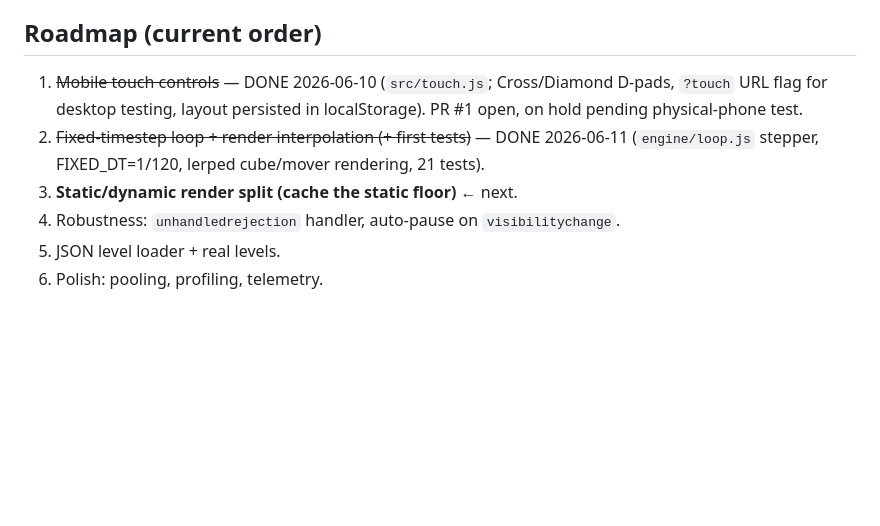
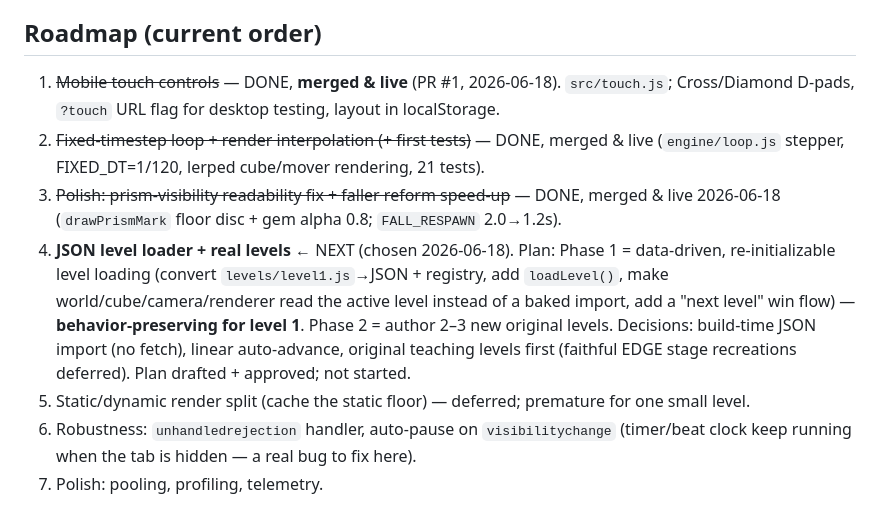
Before and after one commit to Satejp10/EDGE, a Markdown page: CLAUDE.md, the part around the change. GitHub-like rendering; blank space fills up the shorter version.

```diff
--- a/CLAUDE.md
+++ b/CLAUDE.md
@@ -53,12 +53,21 @@ callbacks, they never import game logic.
 
 ## Roadmap (current order)
 
-1. ~~Mobile touch controls~~ — DONE 2026-06-10 (`src/touch.js`; Cross/Diamond D-pads,
-   `?touch` URL flag for desktop testing, layout persisted in localStorage). PR #1 open,
-   on hold pending physical-phone test.
-2. ~~Fixed-timestep loop + render interpolation (+ first tests)~~ — DONE 2026-06-11
+1. ~~Mobile touch controls~~ — DONE, **merged & live** (PR #1, 2026-06-18). `src/touch.js`;
+   Cross/Diamond D-pads, `?touch` URL flag for desktop testing, layout in localStorage.
+2. ~~Fixed-timestep loop + render interpolation (+ first tests)~~ — DONE, merged & live
    (`engine/loop.js` stepper, FIXED_DT=1/120, lerped cube/mover rendering, 21 tests).
-3. **Static/dynamic render split (cache the static floor)** ← next.
-4. Robustness: `unhandledrejection` handler, auto-pause on `visibilitychange`.
-5. JSON level loader + real levels.
-6. Polish: pooling, profiling, telemetry.
+3. ~~Polish: prism-visibility readability fix + faller reform speed-up~~ — DONE, merged &
+   live 2026-06-18 (`drawPrismMark` floor disc + gem alpha 0.8; `FALL_RESPAWN` 2.0→1.2s).
+4. **JSON level loader + real levels** ← NEXT (chosen 2026-06-18). Plan: Phase 1 =
+   data-driven, re-initializable level loading (convert `levels/level1.js`→JSON + registry,
+   add `loadLevel()`, make world/cube/camera/renderer read the active level instead of a
+   baked import, add a "next level" win flow) — **behavior-preserving for level 1**.
+   Phase 2 = author 2–3 new original levels. Decisions: build-time JSON import (no fetch),
+   linear auto-advance, original teaching levels first (faithful EDGE stage recreations
+   deferred). Plan drafted + approved; not started.
+5. Static/dynamic render split (cache the static floor) — deferred; premature for one
+   small level.
+6. Robustness: `unhandledrejection` handler, auto-pause on `visibilitychange`
+   (timer/beat clock keep running when the tab is hidden — a real bug to fix here).
+7. Polish: pooling, profiling, telemetry.
```
Also changed, not shown: PROGRESS_for_claude.md (+45 -51 lines).
